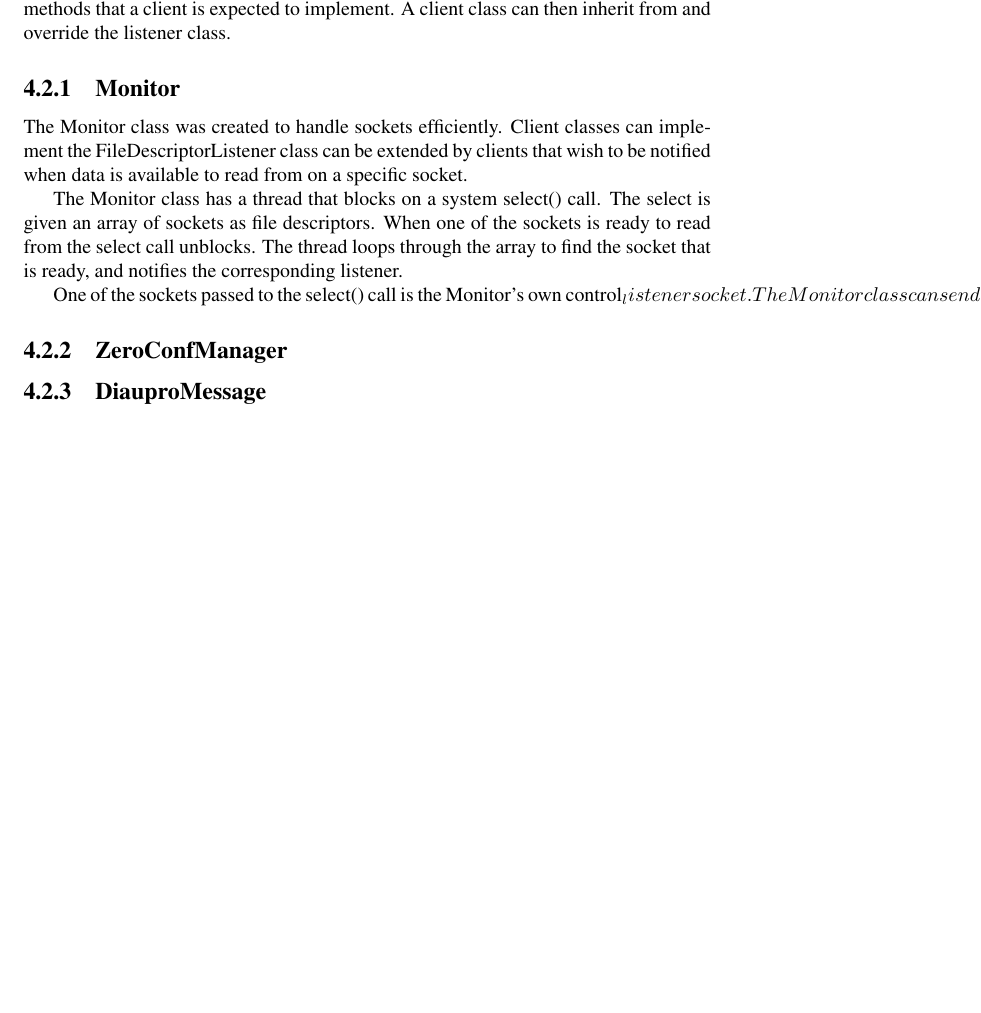
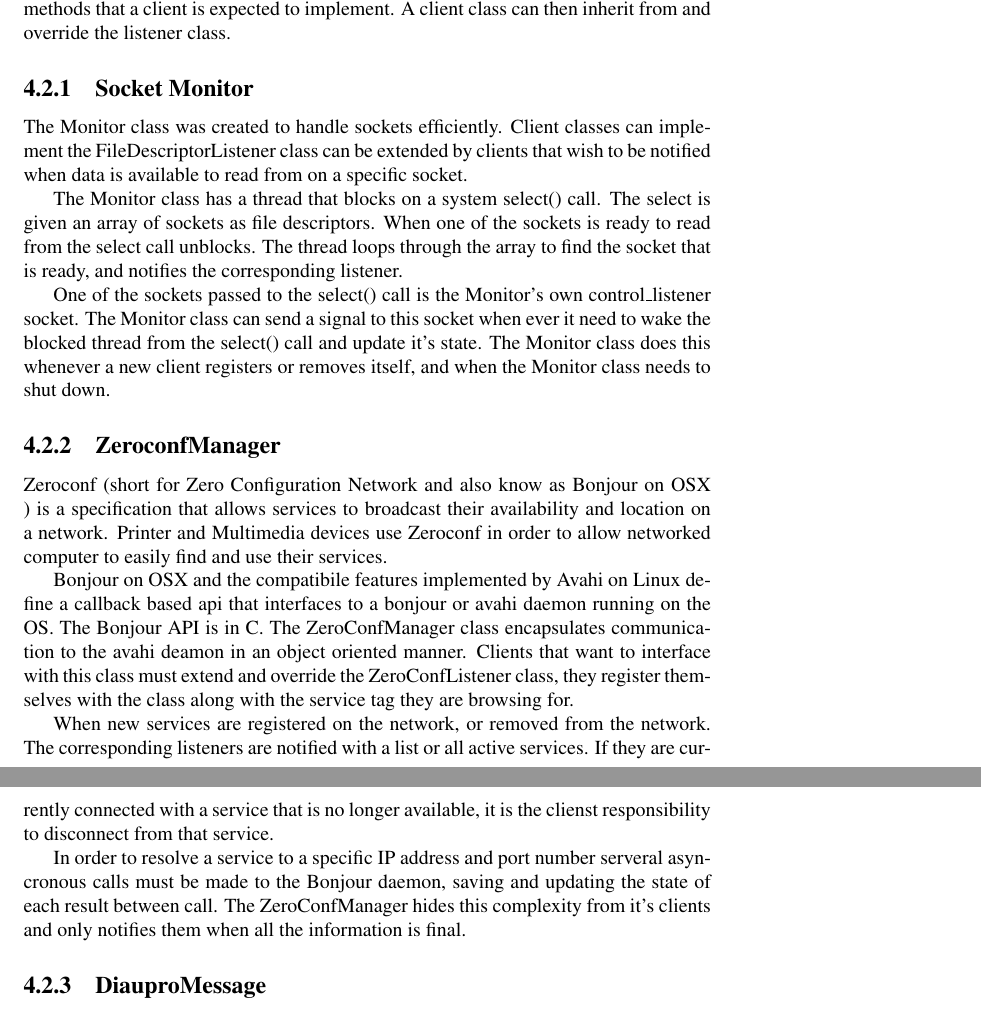
Before and after one commit to alexgustafson/SemDoc, a LaTeX thesis (main.tex, which reads chapters/implementation/softwareComponents/Monitor.tex, chapters/implementation/softwareComponents/ZeroConfManager.tex): part of page 22 of 27 before the commit and two parts of pages 22 and 23 of 28 after it, the two joined at a grey line, cut so that both start at the same text, the shorter picture padded with empty space. Compiled offline with pdfLaTeX.

Commit message:
Software Components

```diff
--- a/chapters/implementation/softwareComponents/Monitor.tex
+++ b/chapters/implementation/softwareComponents/Monitor.tex
@@ -1,7 +1,7 @@
-\subsection{Monitor}
+\subsection{Socket Monitor}
 
 The Monitor class was created to handle sockets efficiently. Client classes can implement the FileDescriptorListener class can be extended by clients that wish to be notified when data is available to read from on a specific socket.
 
 The Monitor class has a thread that blocks on a system select() call. The select is given an array of sockets as file descriptors. When one of the sockets is ready to read from the select call unblocks. The thread loops through the array to find the socket that is ready, and notifies the corresponding listener.
 
-One of the sockets passed to the select() call is the Monitor's own control_listener socket. The Monitor class can send a signal to this socket when ever it need to wake the blocked thread from the select() call and update it's state. The Monitor class does this whenever a new client registers or removes itself, and when the Monitor class needs to shut down.
+One of the sockets passed to the select() call is the Monitor's own control\_listener socket. The Monitor class can send a signal to this socket when ever it need to wake the blocked thread from the select() call and update it's state. The Monitor class does this whenever a new client registers or removes itself, and when the Monitor class needs to shut down.
--- a/chapters/implementation/softwareComponents/ZeroConfManager.tex
+++ b/chapters/implementation/softwareComponents/ZeroConfManager.tex
@@ -1 +1,9 @@
-\subsection{ZeroConfManager}
+\subsection{ZeroconfManager}
+
+Zeroconf (short for Zero Configuration Network and also know as Bonjour on OSX ) is a specification that allows services to broadcast their availability and location on a network. Printer and Multimedia devices use Zeroconf in order to allow networked computer to easily find and use their services.
+
+Bonjour on OSX and the compatibile features implemented by Avahi on Linux define a callback based api that interfaces to a bonjour or avahi daemon running on the OS. The Bonjour API is in C. The ZeroConfManager class encapsulates communication to the avahi deamon in an object oriented manner. Clients that want to interface with this class must extend and override the ZeroConfListener class, they register themselves with the class along with the service tag they are browsing for.
+
+When new services are registered on the network, or removed from the network. The corresponding listeners are notified with a list or all active services. If they are currently connected with a service that is no longer available, it is the clienst responsibility to disconnect from that service.
+
+In order to resolve a service to a specific IP address and port number serveral asyncronous calls must be made to the Bonjour daemon, saving and updating the state of each result between call. The ZeroConfManager hides this complexity from it's clients and only notifies them when all the information is final.
```
Also changed, not shown: main.pdf, 2 other files.
